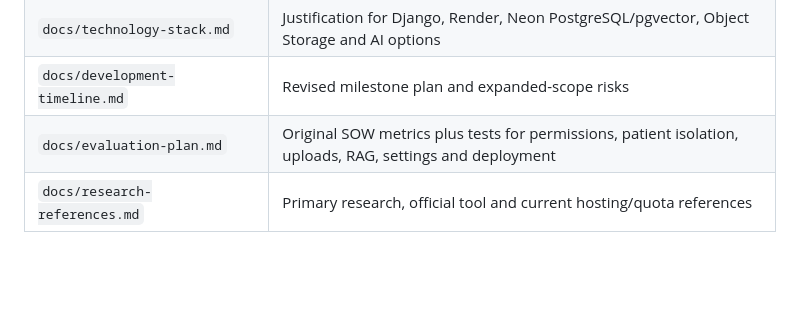
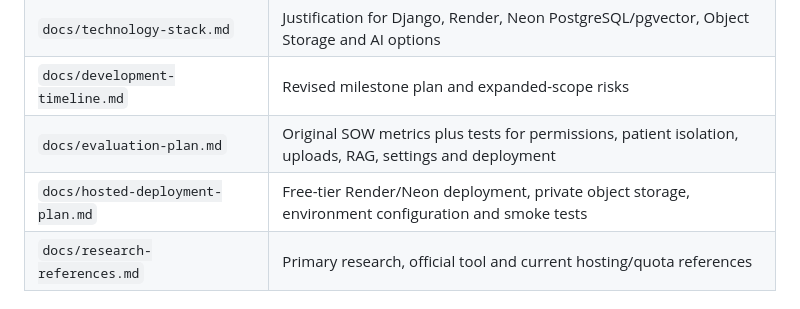
Before and after one commit to krupashetty004/clinical-note-extraction-agent, a Markdown page: README.md, the part around the change. GitHub-like rendering; blank space fills up the shorter version.

Commit message:
docs: add hosted deployment checklist to README

```diff
--- a/README.md
+++ b/README.md
@@ -52,6 +52,7 @@ The requested hosted deployment, multi-user roles, patient history, OCR/audio kn
 | `docs/technology-stack.md` | Justification for Django, Render, Neon PostgreSQL/pgvector, Object Storage and AI options |
 | `docs/development-timeline.md` | Revised milestone plan and expanded-scope risks |
 | `docs/evaluation-plan.md` | Original SOW metrics plus tests for permissions, patient isolation, uploads, RAG, settings and deployment |
+| `docs/hosted-deployment-plan.md` | Free-tier Render/Neon deployment, private object storage, environment configuration and smoke tests |
 | `docs/research-references.md` | Primary research, official tool and current hosting/quota references |
 
 ## Confidentiality and Safe Demo
```
